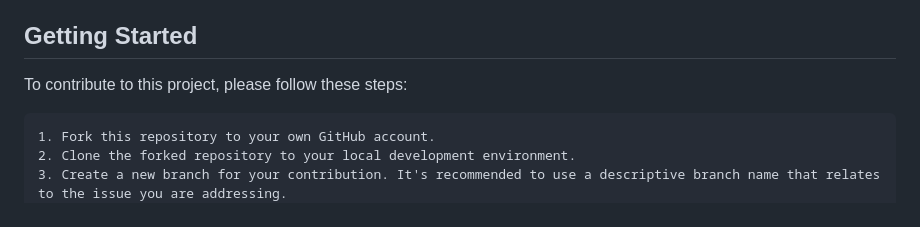
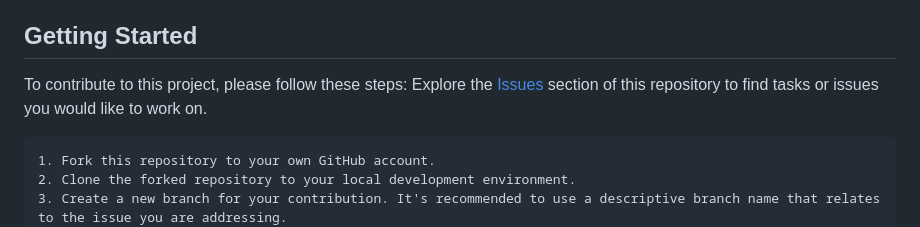
Before and after one commit to RW2023/fecLanding, a Markdown page: ReadMe.Md, the part around the change. GitHub-like rendering.

```diff
--- a/ReadMe.Md
+++ b/ReadMe.Md
@@ -14,6 +14,7 @@ Welcome to the Front End Collab Discord community landing page repository! This
   ## Getting Started
 
   To contribute to this project, please follow these steps:
+   Explore the [Issues](https://github.com/RW2023/fecLanding/issues) section of this repository to find tasks or issues you would like to work on.
 
     1. Fork this repository to your own GitHub account.
     2. Clone the forked repository to your local development environment.
```
